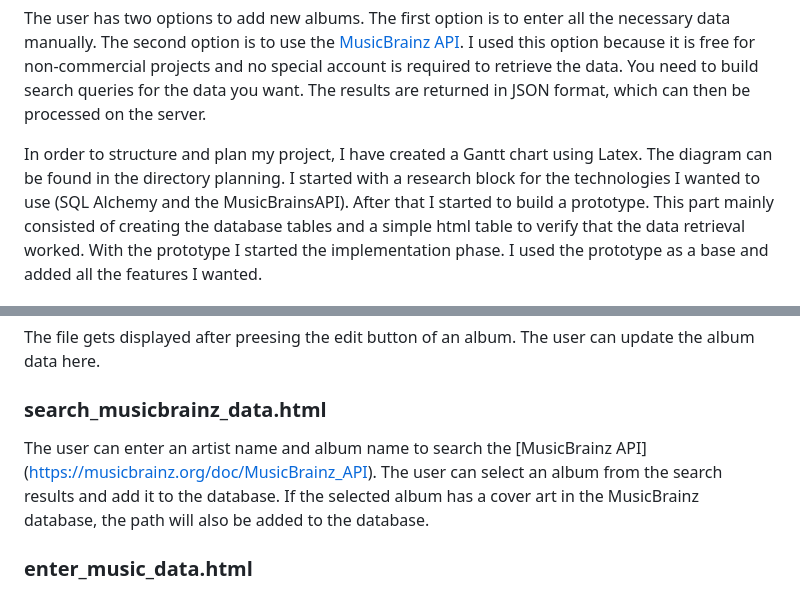
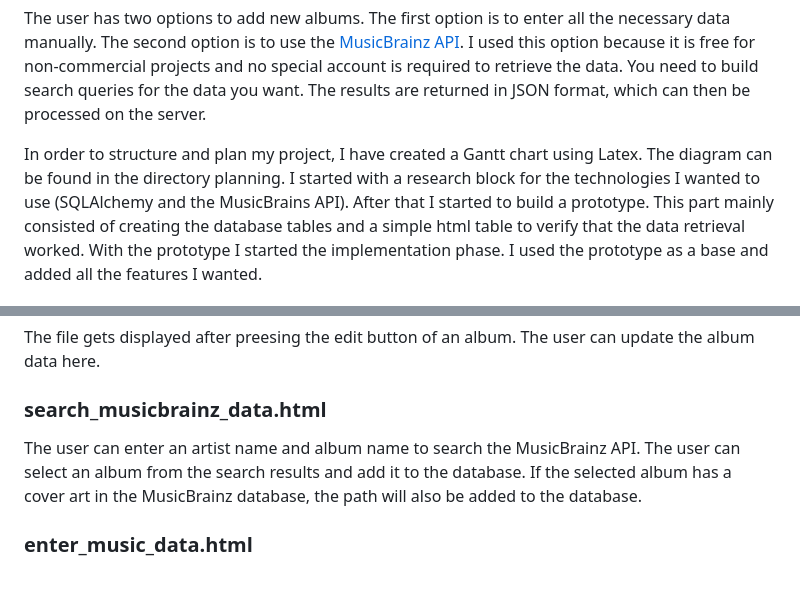
Before and after one commit to alvadeli/cs50-final-project, a Markdown page: README.md, 2 parts joined by grey strips. GitHub-like rendering.

```diff
--- a/README.md
+++ b/README.md
@@ -16,7 +16,7 @@ I used this option because it is free for non-commercial projects and no special
 You need to build search queries for the data you want. The results are returned in JSON format, which can then be processed on the server.
 
 In order to structure and plan my project, I have created a Gantt chart using Latex.
-The diagram can be found in the directory planning. I started with a research block for the technologies I wanted to use (SQL Alchemy and the MusicBrainsAPI).
+The diagram can be found in the directory planning. I started with a research block for the technologies I wanted to use (SQLAlchemy and the MusicBrains API).
 After that I started to build a prototype. This part mainly consisted of creating the database tables and a simple html table to verify that the data retrieval worked.
 With the prototype I started the implementation phase.
 I used the prototype as a base and added all the features I wanted.
@@ -52,7 +52,7 @@ The file gets displayed after preesing the edit button of an album.
 The user can update the album data here.
 
 ### search_musicbrainz_data.html
-The user can enter an artist name and album name to search the [MusicBrainz API] (https://musicbrainz.org/doc/MusicBrainz_API).
+The user can enter an artist name and album name to search the MusicBrainz API.
 The user can select an album from the search results and add it to the database.
 If the selected album has a cover art in the MusicBrainz database, the path will also be added to the database.
 
```
